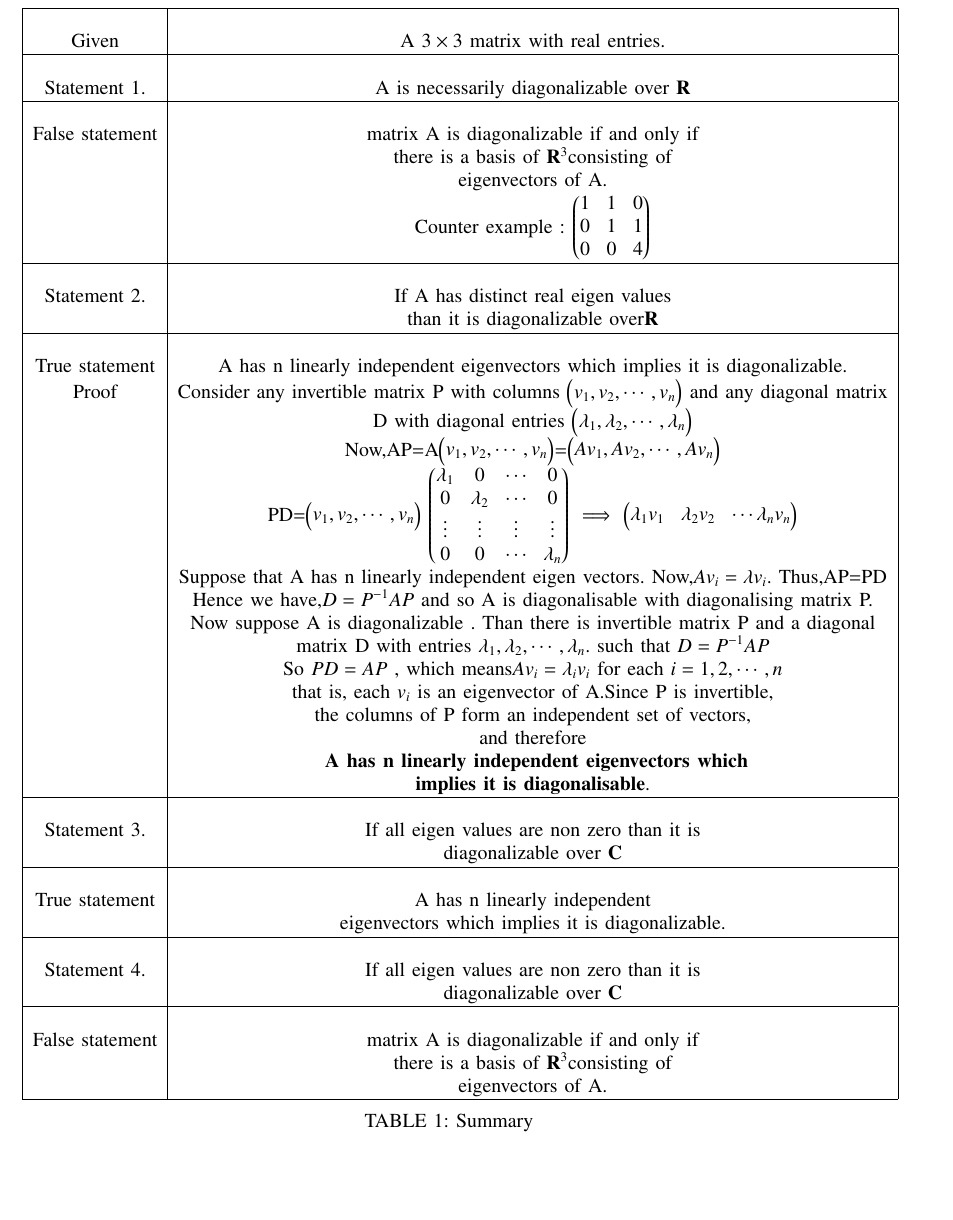
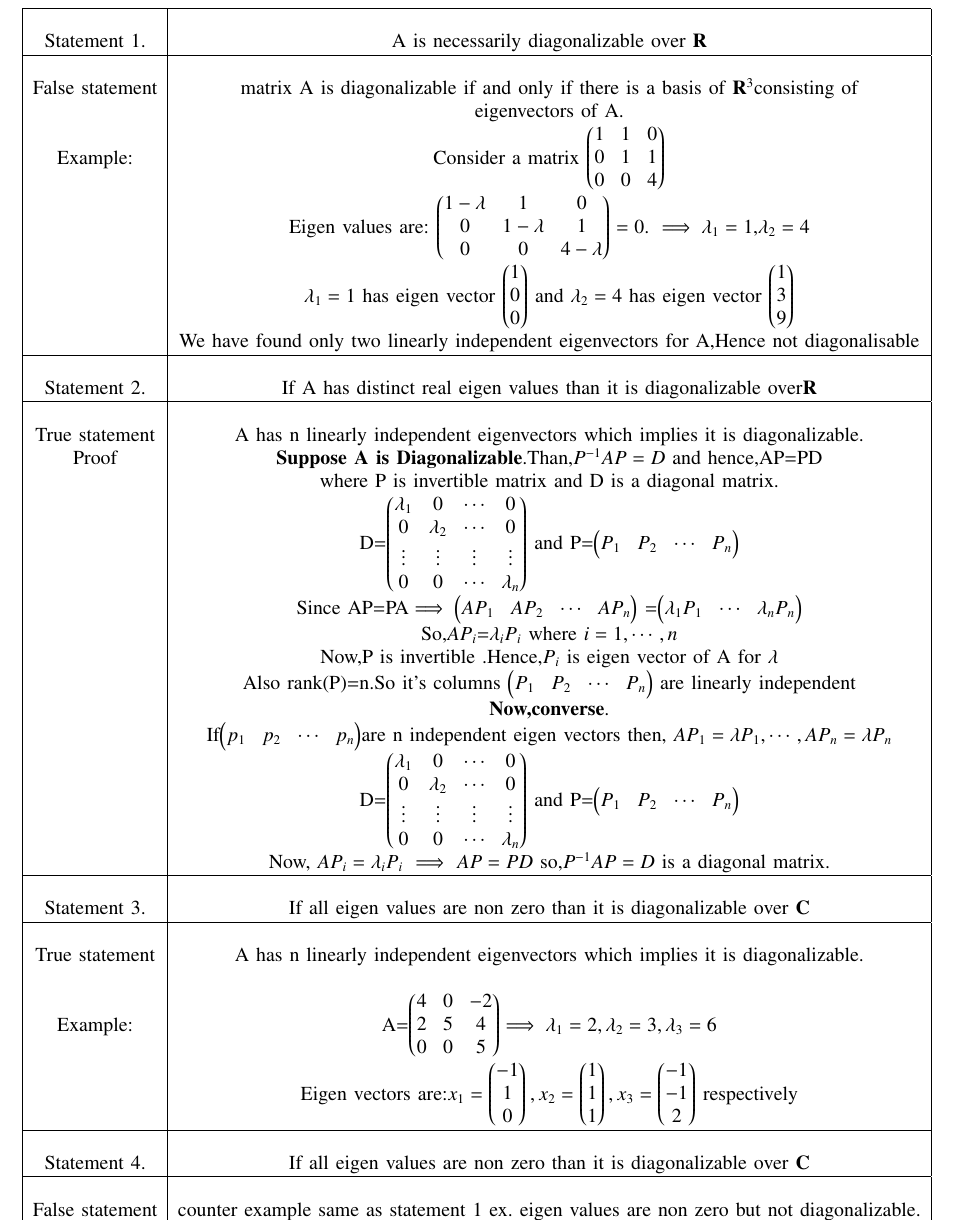
Before and after one commit to shivangi-975/EE5609-Matrix_Theory, a LaTeX problem sheet (Assignment_19/Assignment_19.tex): part of page 2 of 2, cut at the place of the change, the shorter picture padded with empty space. Compiled offline with pdfLaTeX.

Commit message:
Update Assignment_19.tex

```diff
--- a/Assignment_19/Assignment_19.tex
+++ b/Assignment_19/Assignment_19.tex
@@ -274,66 +274,101 @@ Let A be a $3\times 3$  matrix  with real entries.Identify  the correct statemen
 \begin{center}
 \begin{tabular}{|c|c|}
 \hline
-& \\Given & A $3\times 3$ matrix  with real entries.\\
-\hline
 & \\
 Statement 1. & A  is necessarily diagonalizable over $\vec{R}$\\
 \hline
 & \\
-False statement& matrix A is diagonalizable if and only if\\ &there is a basis of $\vec{R}^3 $consisting of\\
+False statement& matrix A is diagonalizable if and only if there is a basis of $\vec{R}^3 $consisting of\\
 & eigenvectors of A.\\
-& Counter example : \myvec{
+Example:&Consider a matrix
+$ \myvec{
 1 &1 &0\\
 0&1&1\\
-0&0&4}\\
+0&0&4}$\\
+&Eigen values are:
+ $\myvec{
+1 -\lambda &1 &0\\
+0&1-\lambda&1\\
+0&0&4-\lambda}=0$.
+$\implies\lambda_1=1$,$\lambda_2=4$\\
+ & $\lambda_1=1$ has eigen vector
+ $\myvec{1\\0\\0}$ and
+  $\lambda_2=4$ has eigen vector
+$\myvec{1\\3\\9}$\\
+ & We have found only two linearly independent eigenvectors for A,Hence not diagonalisable
+\\
 \hline
 & \\
-Statement 2. & If A has distinct real  eigen values\\
-& than  it is diagonalizable over$\vec{R}$\\
+Statement 2. & If A has distinct real  eigen values
+ than  it is diagonalizable over$\vec{R}$\\
 \hline
 &\\
 True statement& A has n linearly independent eigenvectors which implies it is diagonalizable.\\
-Proof & Consider any invertible matrix P with columns $\myvec{v_1,v_2,\cdots,v_n}$ and any diagonal matrix\\
-& D with diagonal entries \myvec{\lambda_1,\lambda_2,\cdots,\lambda_n}\\
-& Now,AP=A\myvec{v_1,v_2,\cdots, v_n}=\myvec{
-Av_1,Av_2,\cdots, Av_n}\\
-&PD=\myvec{v_1,v_2,\cdots,v_n}
-\myvec{\lambda_1&0&\cdots&0\\
+Proof & \textbf{Suppose A is Diagonalizable}.Than,$P^{-1}AP=D$ and hence,AP=PD\\
+& where P is invertible matrix and D is a diagonal matrix.\\
+& D=\myvec{\lambda_1&0&\cdots&0\\
 0&\lambda_2&\cdots&0\\
 \vdots&\vdots&\vdots&\vdots\\
 0&0&\cdots&\lambda_n}
- $\implies$ \myvec{
-\lambda_1v_1 &\lambda_2v_2&\cdots\lambda_nv_n
+ and P=\myvec{
+P_1& P_2&\cdots& P_n
 }\\
-& Suppose that A has n linearly independent eigen vectors. Now,$Av_i=\lambda v_i$. Thus,AP=PD\\
-& Hence we have,$D=P^{-1}AP$
-and  so A  is diagonalisable with diagonalising  matrix P.\\
-& Now  suppose A is diagonalizable . Than there is invertible matrix P and a diagonal\\
-& matrix D with entries $\lambda_1,\lambda_2,\cdots,\lambda_n.$ such that $D=P^{-1}AP$
- \\
-&So $P D = AP$ , which means$ Av_i = \lambda_iv_i$ for each $i = 1, 2, \cdots, n$\\
-& that is, each $v_i$  is an
-eigenvector of A.Since P is invertible,\\
-& the columns of P form an independent set of vectors,\\ & and therefore\\
-&\textbf{ A has n linearly independent eigenvectors which}\\ & \textbf{implies it is diagonalisable}.\\
+& Since AP=PA$\implies \myvec{
+AP_1 & AP_2&\cdots &AP_n
+}$
+=\myvec{
+\lambda_1P_1&\cdots&\lambda_nP_n
+}
+\\
+& So,$AP_i$=$\lambda_iP_i$ where $i=1,\cdots,n$\\
+& Now,P is invertible .Hence,$P_i$ is eigen vector of A for $\lambda$\\
+& Also rank(P)=n.So it's columns $\myvec{
+P_1&P_2&\cdots&P_n
+}$
+are linearly independent\\
+&\textbf{Now,converse}.\\
+& If\myvec{
+p_1 &p_2&\cdots&p_n
+}are n independent eigen vectors then,
+ $AP_1=\lambda P_1,\cdots ,AP_n=\lambda P_n$\\
+& D=\myvec{\lambda_1&0&\cdots&0\\
+0&\lambda_2&\cdots&0\\
+\vdots&\vdots&\vdots&\vdots\\
+0&0&\cdots&\lambda_n}
+ and P=\myvec{
+P_1& P_2&\cdots& P_n
+}\\
+& Now, $AP_i=\lambda_iP_i$ $\implies$ $AP=PD$ so,$P^{-1}AP=D$ is a diagonal matrix.\\
 \hline
-
 & \\
-Statement 3.& If all eigen values are non zero than it is\\ & diagonalizable over $\vec{C}$\\
+Statement 3.& If all eigen values are non zero than it is diagonalizable over $\vec{C}$\\
 \hline
 &\\
-True statement& A has n linearly independent\\ & eigenvectors which implies it is diagonalizable.\\
+True statement& A has n linearly independent eigenvectors which implies it is diagonalizable.\\
+&\\
+Example:& A=\myvec{
+4& 0 &-2\\
+2& 5 &4\\
+0& 0 &5
+}$\implies \lambda_1=2,\lambda_2=3 , \lambda_3=6$\\
+& Eigen vectors are:$x_1=\myvec{
+-1\\1\\0
+},
+x_ 2=\myvec{
+1\\1\\1
+},
+x_3=\myvec{
+-1\\ - 1\\ 2
+}$
+respectively\\
 \hline
 & \\
-Statement 4. & If all eigen values are non zero than it is\\ & diagonalizable over $\vec{C}$\\
+Statement 4. & If all eigen values are non zero than it is diagonalizable over $\vec{C}$\\
 \hline
 & \\
-False statement &  matrix A is diagonalizable if and only if\\ &there is a basis of $\vec{R}^3 $consisting of\\
-& eigenvectors of A. \\
+False statement & counter example same as statement 1 ex. eigen values are non zero but not diagonalizable. \\
 \hline
 \end{tabular}
-\caption{Summary}
-\label{table:1}
 \end{center}
 \end{table*}
 \end{document}
```
Also changed, not shown: Assignment_19/Assignment_19.tex (2 more changed lines).
